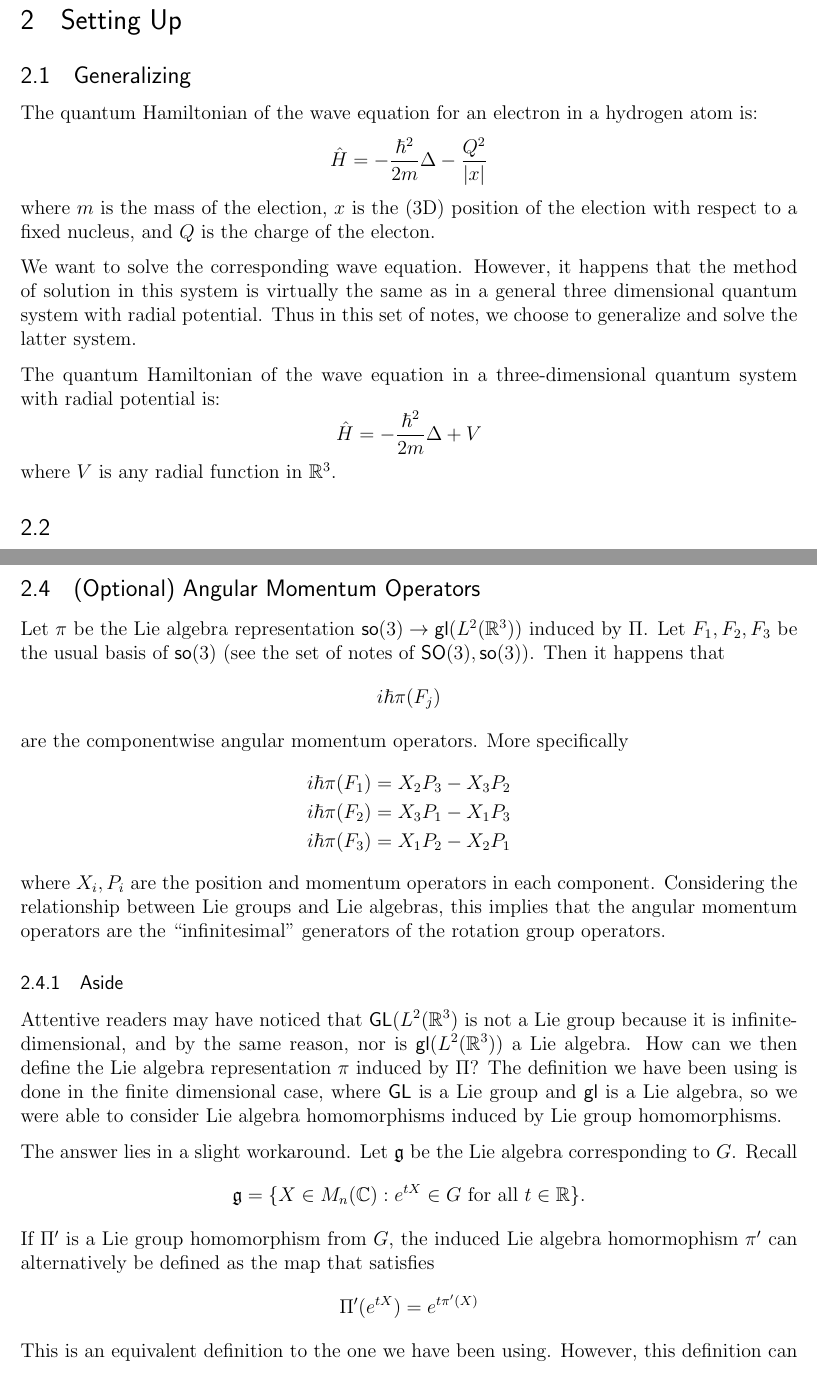
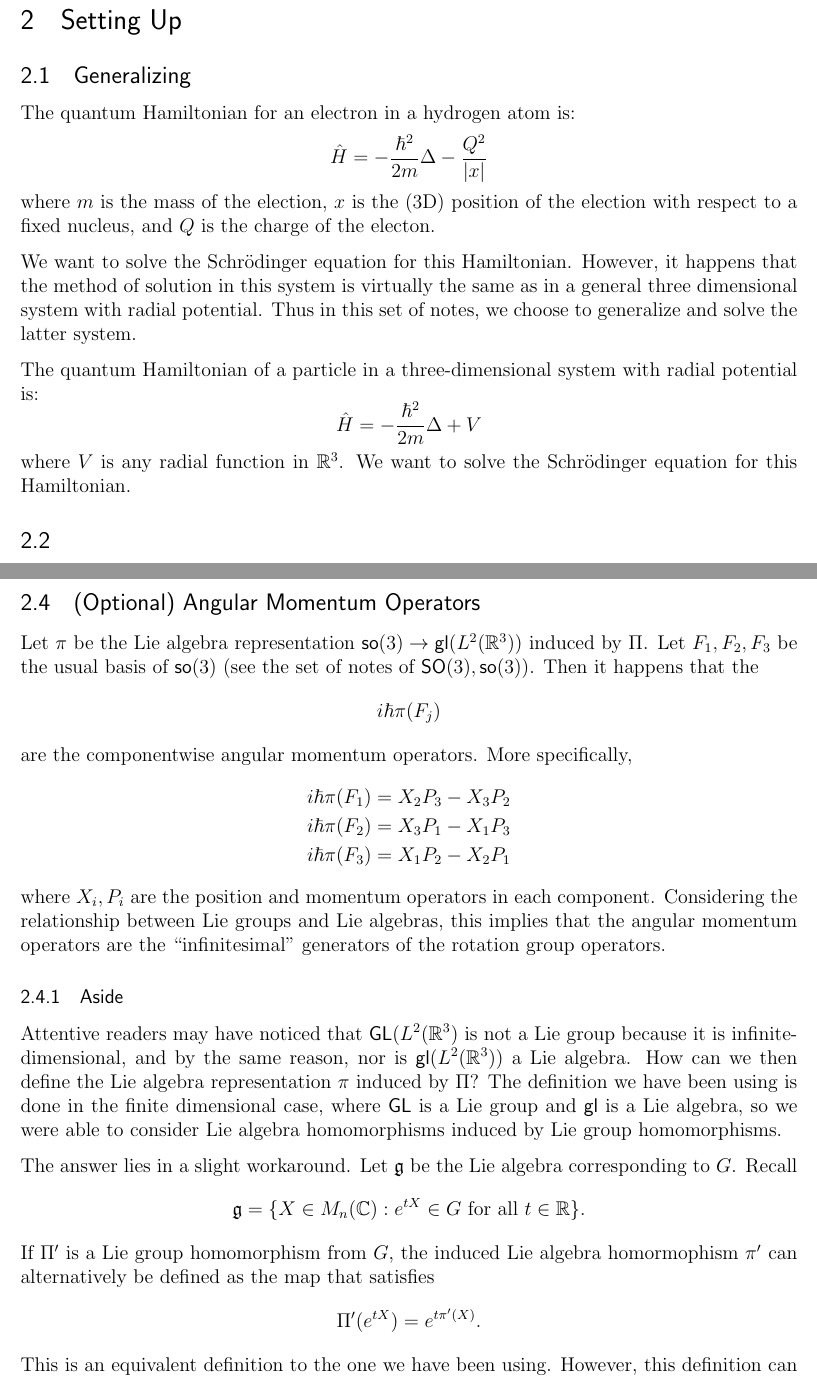
Before and after one commit to ewzeng/math-notes, a LaTeX problem sheet (math_189_notes/more/hydrogen/main.tex, which reads math_189_notes/more/hydrogen/setting_up.tex): two parts of pages 2 and 3 of 3, joined at a grey line, cut so that both start at the same text. Compiled offline with pdfLaTeX.

Commit message:
Small edits to hydrogen atom notes

```diff
--- a/math_189_notes/more/hydrogen/setting_up.tex
+++ b/math_189_notes/more/hydrogen/setting_up.tex
@@ -1,18 +1,18 @@
 \section{Setting Up}
 
 \subsection{Generalizing}
-The quantum Hamiltonian of the wave equation for an electron in a hydrogen atom is:
+The quantum Hamiltonian for an electron in a hydrogen atom is:
 \[
     \hat{H} = - \frac{\hbar^2}{2m}\Delta - \frac{Q^2}{|x|}
 \]
 where $m$ is the mass of the election, $x$ is the (3D) position of the election with respect to a fixed nucleus, and $Q$ is the charge of the electon.
 
-We want to solve the corresponding wave equation. However, it happens that the method of solution in this system is virtually the same as in a general three dimensional quantum system with radial potential. Thus in this set of notes, we choose to generalize and solve the latter system.
+We want to solve the Schr\"{o}dinger equation for this Hamiltonian. However, it happens that the method of solution in this system is virtually the same as in a general three dimensional system with radial potential. Thus in this set of notes, we choose to generalize and solve the latter system.
 
-The quantum Hamiltonian of the wave equation in a three-dimensional quantum system with radial potential is:
+The quantum Hamiltonian of a particle in a three-dimensional system with radial potential is:
 \[
     \hat{H} = - \frac{\hbar^2}{2m}\Delta + V
 \]
-where $V$ is any radial function in $\bR^3$.
+where $V$ is any radial function in $\bR^3$. We want to solve the Schr\"{o}dinger equation for this Hamiltonian.
 
 \subsection{}
@@ -36,11 +36,11 @@ This gives rise to a infinite dimensional unitary representation of $\SO(3)$:
 This implies $\hat{H}\Pi(R) = \Pi(R)\hat{H}$. That is, $\hat{H}$ commutes with all the rotation operators. Linear algebra tells us this implies the eigenspaces of $\hat{H}$ are invariant under $\Pi(R)$ for all $R \in \SO(3)$. In other words, the eigenspaces $\hat{H}$ induce representations of $\SO(3)$.
 
 \subsection{(Optional) Angular Momentum Operators}
-Let $\pi$ be the Lie algebra representation $\so(3) \rightarrow \gl(L^2(\bR^3))$ induced by $\Pi$. Let $F_1, F_2, F_3$ be the usual basis of $\so(3)$ (see the set of notes of $\SO(3), \so(3)$). Then it happens that
+Let $\pi$ be the Lie algebra representation $\so(3) \rightarrow \gl(L^2(\bR^3))$ induced by $\Pi$. Let $F_1, F_2, F_3$ be the usual basis of $\so(3)$ (see the set of notes of $\SO(3), \so(3)$). Then it happens that the
 \[
     i\hbar\pi(F_j)
 \]
-are the componentwise angular momentum operators. More specifically
+are the componentwise angular momentum operators. More specifically,
 \[
     \begin{split}
         i\hbar\pi(F_1) &= X_2P_3 - X_3P_2\\
@@ -59,7 +59,7 @@ The answer lies in a slight workaround. Let $\mathfrak g$ be the Lie algebra cor
 \]
 If $\Pi'$ is a Lie group homomorphism from $G$, the induced Lie algebra homormophism $\pi'$ can alternatively be defined as the map that satisfies
 \[
-    \Pi'(e^{tX}) = e^{t\pi'(X)}
+    \Pi'(e^{tX}) = e^{t\pi'(X)}.
 \]
 This is an equivalent definition to the one we have been using. However, this definition can be used to define induced homomorphisms when the target is no longer a Lie group. Thus we use it to define $\pi$:
 \[
```
Also changed, not shown: math_189_notes/more/hydrogen/setting_up.tex (2 more changed lines).
